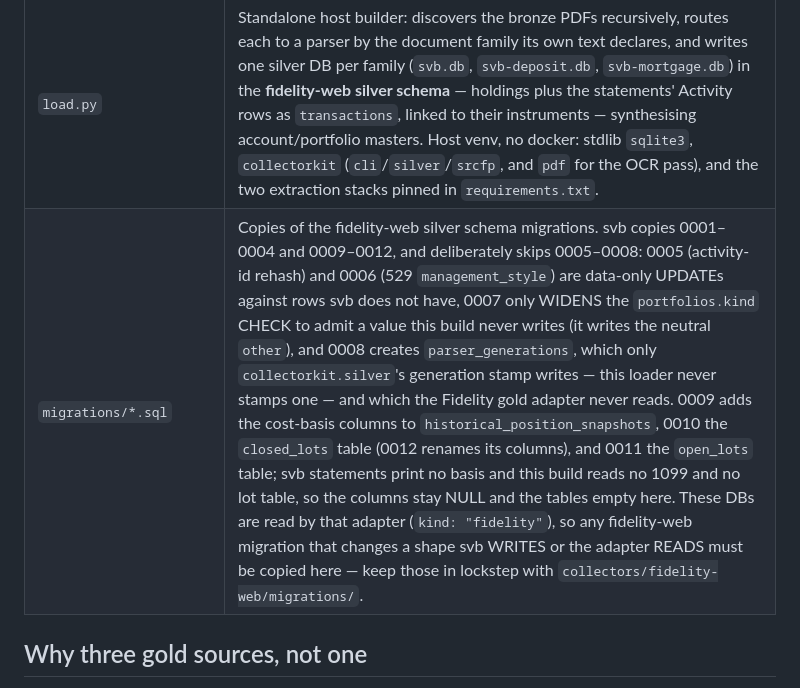
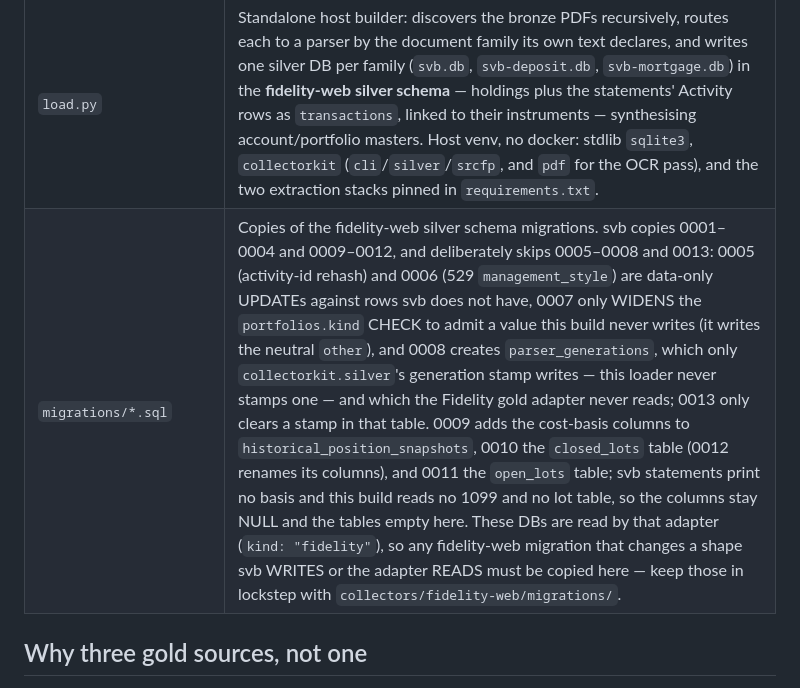
Before and after one commit to smartpointer-com/wealthdb, a Markdown page: collectors/svb/DESIGN.md, the part around the change. Rendered like a GitHub page.

```diff
--- a/collectors/svb/DESIGN.md
+++ b/collectors/svb/DESIGN.md
@@ -16,7 +16,7 @@ PDFs, not scraped on a schedule.
 | `derived_marks.py` | Reads the advisor's performance workbook, which carries a month-end value per BROKERAGE account for the months no statement covers — its sheets are keyed by the `SV[MRT]-NNNNNN` serial, and only the brokerage silver DB is passed to it, so the deposit and mortgage families are out of its reach. Used only to fill an INTERIOR gap, never to extend a series, and every row it produces is marked at row level so a statement that later joins the archive takes its month back. |
 | `instrument_links.py` | Links each activity row that moves a position to the holding the statements' arithmetic proves it moved, and each dividend-like row, which names a security without moving it, to the one holding the account's statements leave its name to (see *Modelling decisions*). Pure functions, imported by neither parser, so it is outside the parse cache's fingerprint. |
 | `load.py` | Standalone host builder: discovers the bronze PDFs recursively, routes each to a parser by the document family its own text declares, and writes one silver DB per family (`svb.db`, `svb-deposit.db`, `svb-mortgage.db`) in the **fidelity-web silver schema** — holdings plus the statements' Activity rows as `transactions`, linked to their instruments — synthesising account/portfolio masters. Host venv, no docker: stdlib `sqlite3`, `collectorkit` (`cli`/`silver`/`srcfp`, and `pdf` for the OCR pass), and the two extraction stacks pinned in `requirements.txt`. |
-| `migrations/*.sql` | Copies of the fidelity-web silver schema migrations. svb copies 0001–0004 and 0009–0012, and deliberately skips 0005–0008: 0005 (activity-id rehash) and 0006 (529 `management_style`) are data-only UPDATEs against rows svb does not have, 0007 only WIDENS the `portfolios.kind` CHECK to admit a value this build never writes (it writes the neutral `other`), and 0008 creates `parser_generations`, which only `collectorkit.silver`'s generation stamp writes — this loader never stamps one — and which the Fidelity gold adapter never reads. 0009 adds the cost-basis columns to `historical_position_snapshots`, 0010 the `closed_lots` table (0012 renames its columns), and 0011 the `open_lots` table; svb statements print no basis and this build reads no 1099 and no lot table, so the columns stay NULL and the tables empty here. These DBs are read by that adapter (`kind: "fidelity"`), so any fidelity-web migration that changes a shape svb WRITES or the adapter READS must be copied here — keep those in lockstep with `collectors/fidelity-web/migrations/`. |
+| `migrations/*.sql` | Copies of the fidelity-web silver schema migrations. svb copies 0001–0004 and 0009–0012, and deliberately skips 0005–0008 and 0013: 0005 (activity-id rehash) and 0006 (529 `management_style`) are data-only UPDATEs against rows svb does not have, 0007 only WIDENS the `portfolios.kind` CHECK to admit a value this build never writes (it writes the neutral `other`), and 0008 creates `parser_generations`, which only `collectorkit.silver`'s generation stamp writes — this loader never stamps one — and which the Fidelity gold adapter never reads; 0013 only clears a stamp in that table. 0009 adds the cost-basis columns to `historical_position_snapshots`, 0010 the `closed_lots` table (0012 renames its columns), and 0011 the `open_lots` table; svb statements print no basis and this build reads no 1099 and no lot table, so the columns stay NULL and the tables empty here. These DBs are read by that adapter (`kind: "fidelity"`), so any fidelity-web migration that changes a shape svb WRITES or the adapter READS must be copied here — keep those in lockstep with `collectors/fidelity-web/migrations/`. |
 
 ## Why three gold sources, not one
 
```
Also changed, not shown: collectors/fidelity-web/DESIGN.md (+10 -10 lines), collectors/fidelity-web/README.md (+21 -15 lines).
